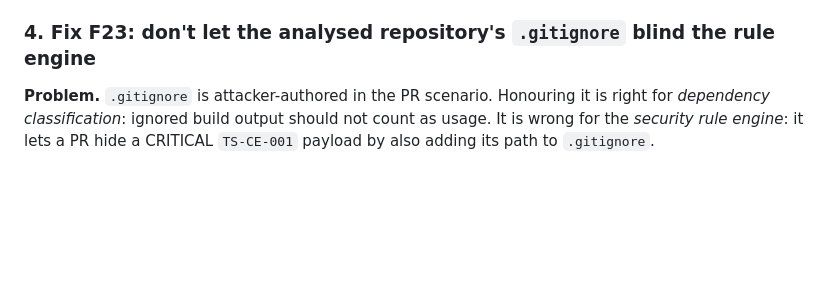
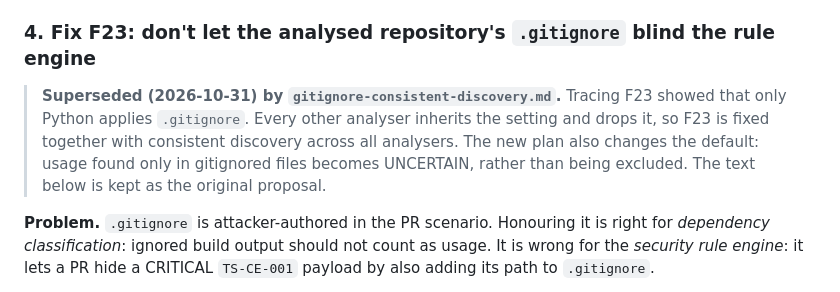
Before and after one commit to BrettCrawley/scarno, a Markdown page: docs/plans/roadmap-closeout.md, the part around the change. Drawn GitHub-style; blank space fills up the shorter version.

```diff
--- a/docs/plans/roadmap-closeout.md
+++ b/docs/plans/roadmap-closeout.md
@@ -108,6 +108,14 @@ type is now reported as `TS-ABI-*` drift/risk.
 - Close #2 and #3, each with a comment linking `8f838b5` / `36aaf6f`.
 
 ### 4. Fix F23: don't let the analysed repository's `.gitignore` blind the rule engine
+
+> **Superseded (2026-10-31) by `gitignore-consistent-discovery.md`.**
+> Tracing F23 showed that only Python applies `.gitignore`. Every
+> other analyser inherits the setting and drops it, so F23 is fixed
+> together with consistent discovery across all analysers. The new
+> plan also changes the default: usage found only in gitignored files
+> becomes UNCERTAIN, rather than being excluded. The text below is
+> kept as the original proposal.
 
 **Problem.** `.gitignore` is attacker-authored in the PR scenario.
 Honouring it is right for *dependency classification*: ignored build
```
Also changed, not shown: docs/plans/gitignore-consistent-discovery.md (added, +335 -0 lines).
